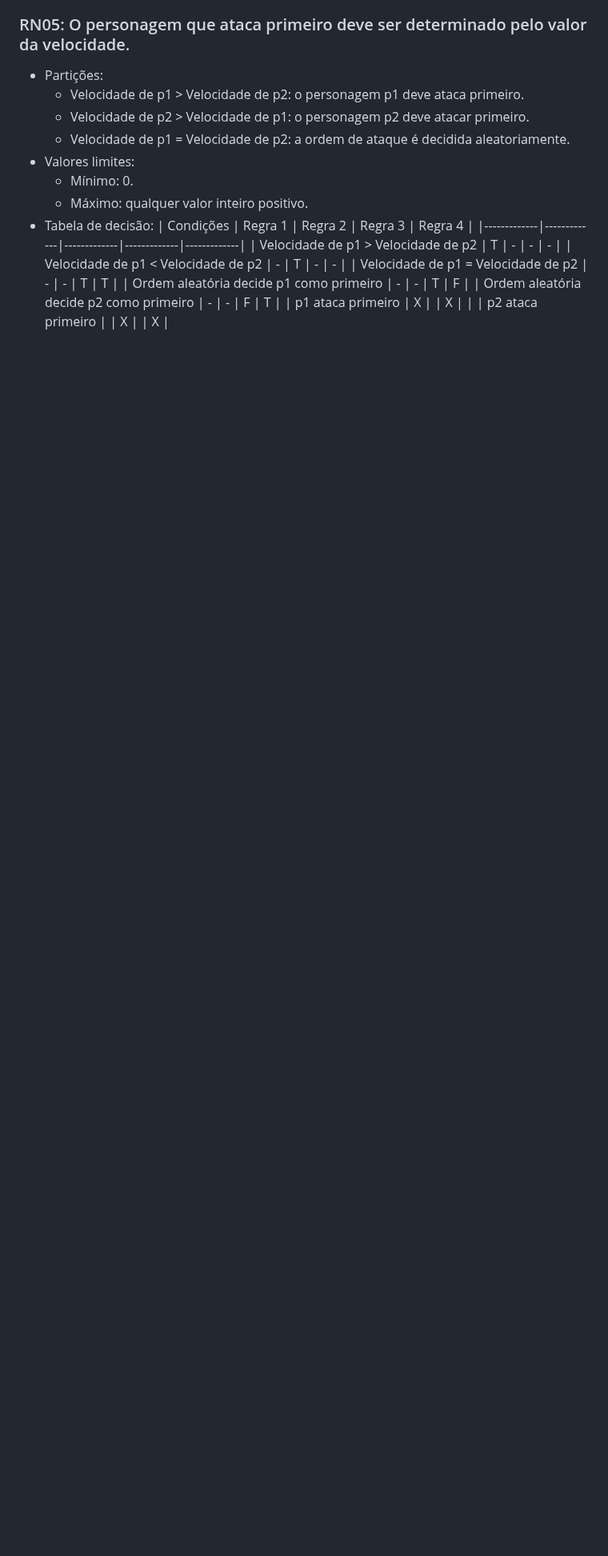
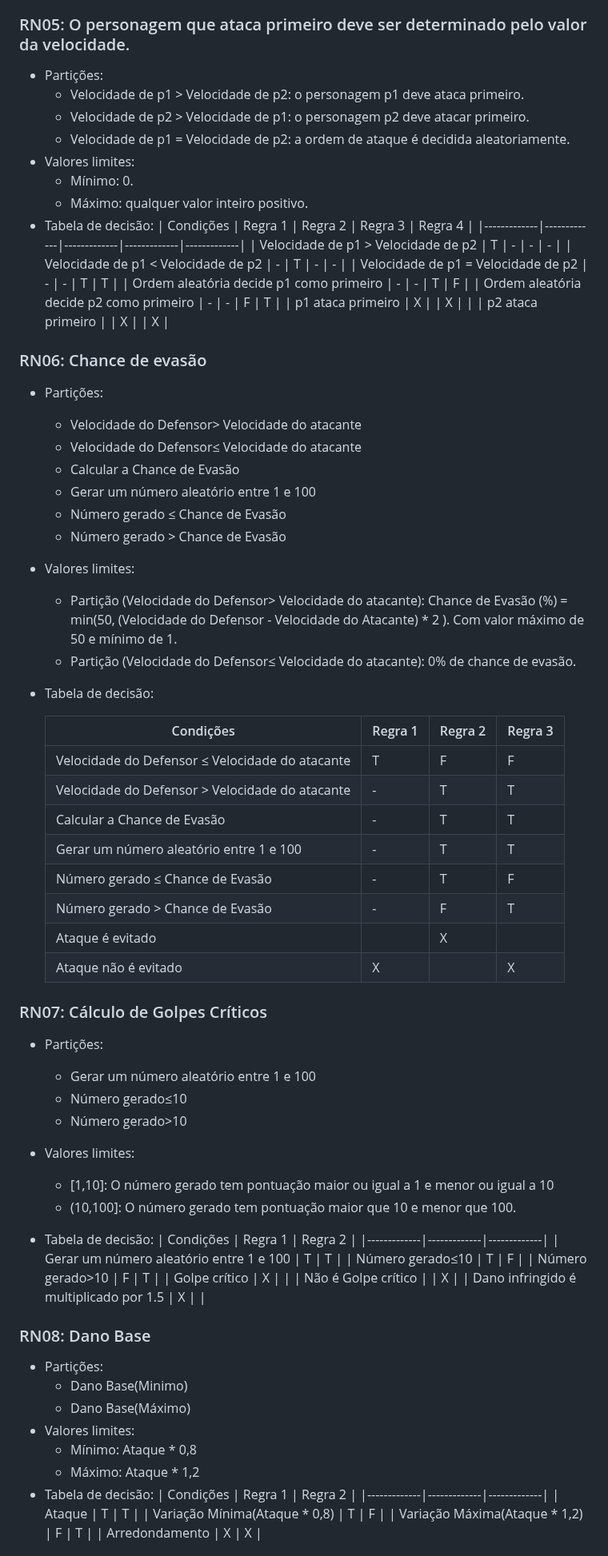
Before and after one commit to josevictorn/turn-based-battle-game, a Markdown page: Relatorio_Testes.md, the part around one of its changes. Shown at 80% size. Drawn GitHub-style; blank space fills up the shorter version.

```diff
--- a/Relatorio_Testes.md
+++ b/Relatorio_Testes.md
@@ -95,3 +95,63 @@
   | p1 ataca primeiro | X |  | X |  |
   | p2 ataca primeiro |  | X |  | X |
 
+### RN06: Chance de evasão
+- Partições:
+  - Velocidade do Defensor> Velocidade do atacante
+  - Velocidade do Defensor≤ Velocidade do atacante
+  - Calcular a Chance de Evasão
+  - Gerar um número aleatório entre 1 e 100
+  - Número gerado ≤ Chance de Evasão
+  - Número gerado > Chance de Evasão
+- Valores limites:
+  - Partição (Velocidade do Defensor> Velocidade do atacante): Chance de Evasão (%) = min(50, (Velocidade do Defensor - Velocidade do Atacante) * 2 ). Com valor máximo de 50 e mínimo de 1.
+  - Partição (Velocidade do Defensor≤ Velocidade do atacante): 0% de chance de evasão.
+- Tabela de decisão:
+
+  | Condições | Regra 1 | Regra 2 | Regra 3 |
+  |-------------|-------------|-------------|-------------|
+  | Velocidade do Defensor ≤ Velocidade do atacante | T | F | F |
+  | Velocidade do Defensor > Velocidade do atacante | - | T | T |
+  | Calcular a Chance de Evasão | - | T | T |
+  | Gerar um número aleatório entre 1 e 100 | - | T | T |
+  | Número gerado ≤ Chance de Evasão | - | T | F |
+  | Número gerado > Chance de Evasão | - | F | T |
+  | Ataque é evitado |   | X |   |
+  | Ataque não é evitado | X  |  | X |
+
+### RN07: Cálculo de Golpes Críticos
+
+- Partições:
+  - Gerar um número aleatório entre 1 e 100
+  - Número gerado≤10
+  - Número gerado>10
+
+- Valores limites:
+  - [1,10]: O número gerado tem pontuação maior ou igual a 1 e menor ou igual a 10
+  - (10,100]: O número gerado tem pontuação maior que 10 e menor que 100.
+- Tabela de decisão:
+  | Condições | Regra 1 | Regra 2 |
+  |-------------|-------------|-------------|
+  | Gerar um número aleatório entre 1 e 100 | T | T |
+  | Número gerado≤10 | T | F |
+  | Número gerado>10 | F | T |
+  | Golpe crítico | X |  |
+  | Não é Golpe crítico |  | X |
+  | Dano infringido é multiplicado por 1.5 | X |  |
+
+### RN08: Dano Base
+
+- Partições:
+  - Dano Base(Minimo)
+  - Dano Base(Máximo)
+- Valores limites:
+  - Mínimo: Ataque * 0,8
+  - Máximo: Ataque * 1,2
+- Tabela de decisão:
+  | Condições | Regra 1 | Regra 2 |
+  |-------------|-------------|-------------|
+  | Ataque | T | T |
+  | Variação Mínima(Ataque * 0,8) | T | F |
+  | Variação Máxima(Ataque * 1,2) | F | T |
+  | Arredondamento | X | X |
+
```
Also changed, not shown: other parts of Relatorio_Testes.md (+79 -0 lines).
